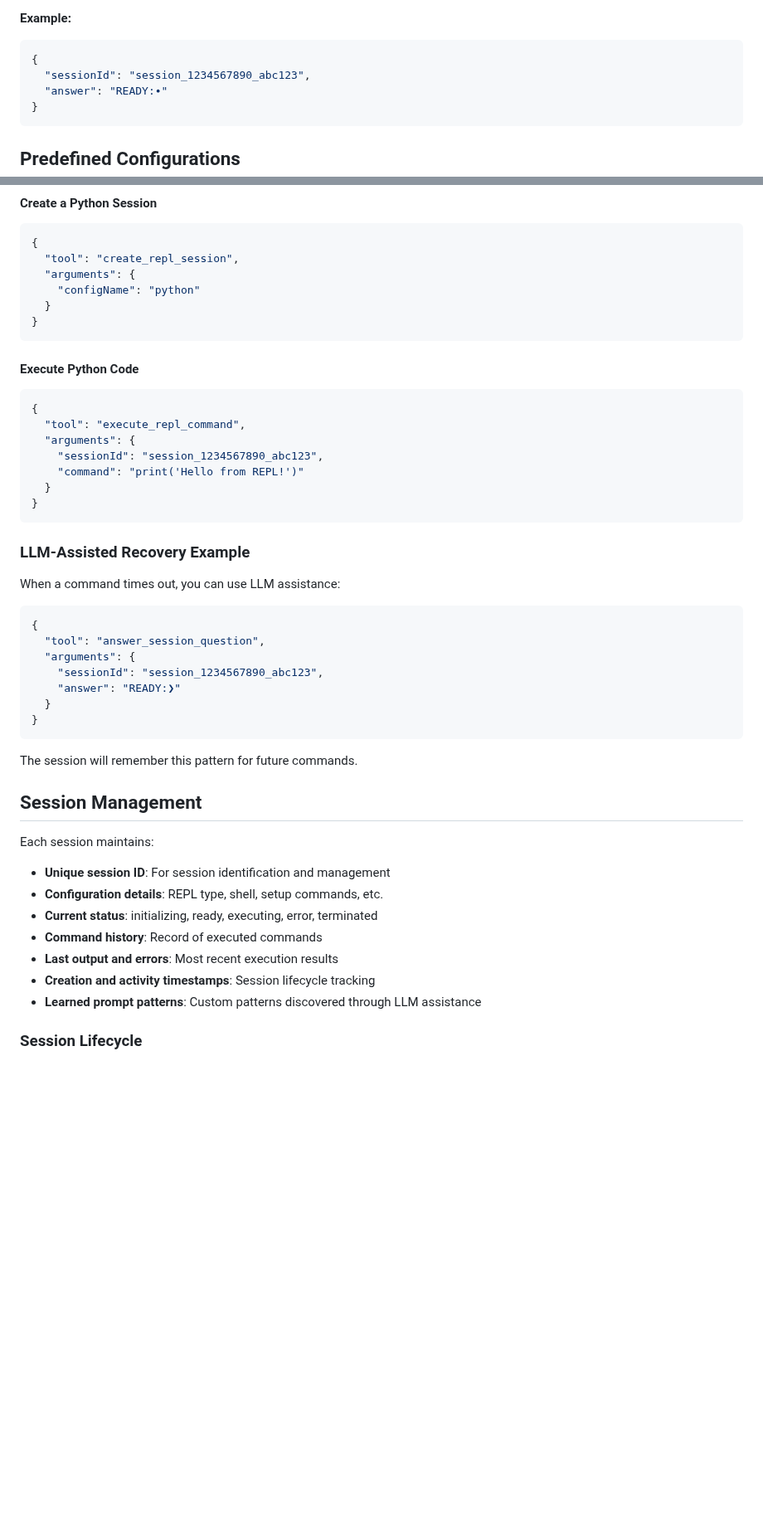
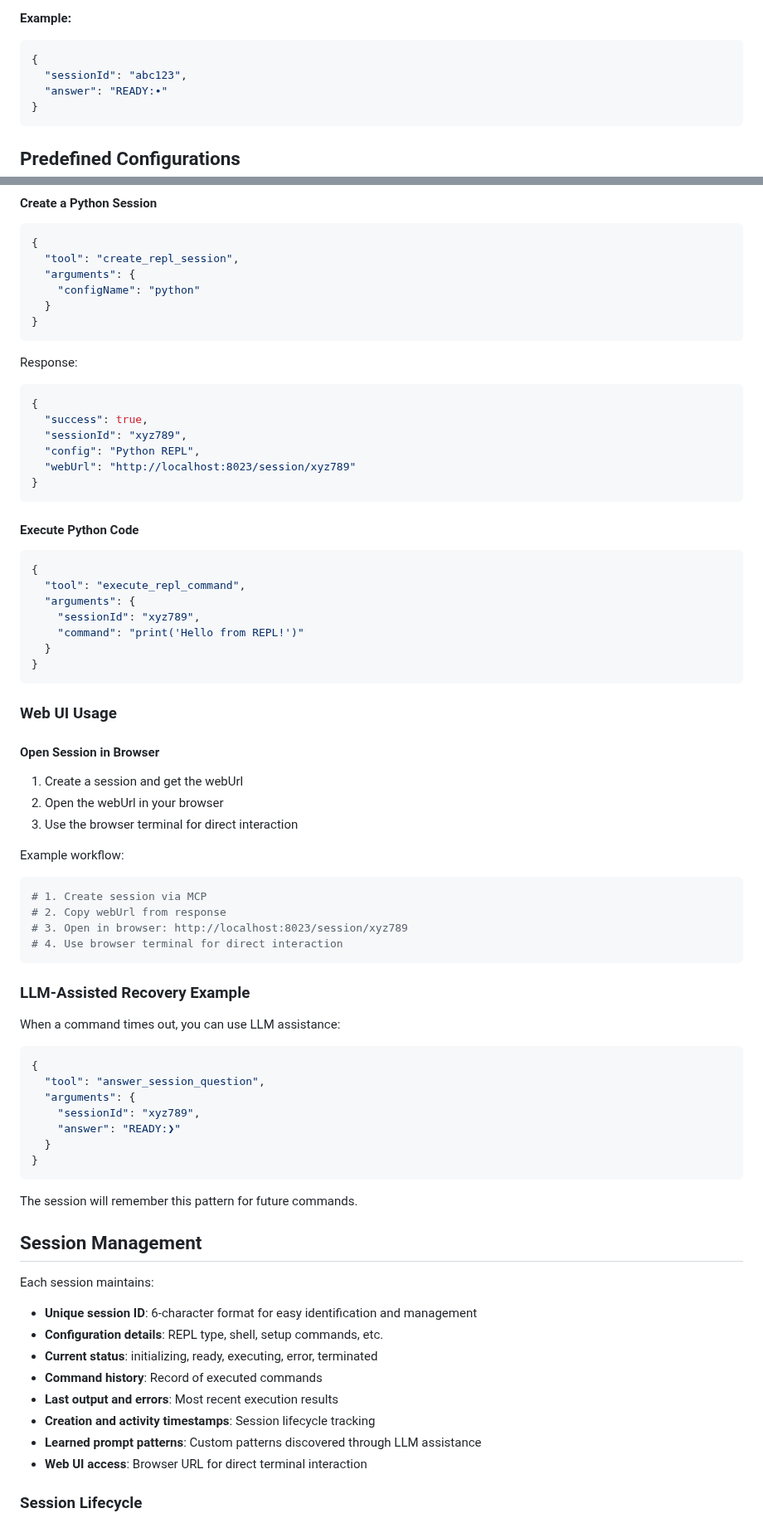
Before and after one commit to takafu/repl-mcp, a Markdown page: README.md, 2 parts joined by grey strips. Shown at 83% size. GitHub-like rendering; blank space fills up the shorter version.

````diff
--- a/README.md
+++ b/README.md
@@ -194,7 +241,7 @@ Answer a question from session creation or command execution during LLM-assisted
 
 ```json
 {
-  "sessionId": "session_1234567890_abc123",
+  "sessionId": "abc123",
   "answer": "READY:∙"
 }
 ```
@@ -254,16 +301,42 @@ Patterns identified by LLM are remembered for the session duration to improve su
 }
 ```
 
+Response:
+```json
+{
+  "success": true,
+  "sessionId": "xyz789",
+  "config": "Python REPL",
+  "webUrl": "http://localhost:8023/session/xyz789"
+}
+```
+
 #### Execute Python Code
 
 ```json
 {
   "tool": "execute_repl_command",
   "arguments": {
-    "sessionId": "session_1234567890_abc123",
+    "sessionId": "xyz789",
     "command": "print('Hello from REPL!')"
   }
 }
+```
+
+### Web UI Usage
+
+#### Open Session in Browser
+
+1. Create a session and get the webUrl
+2. Open the webUrl in your browser
+3. Use the browser terminal for direct interaction
+
+Example workflow:
+```bash
+# 1. Create session via MCP
+# 2. Copy webUrl from response
+# 3. Open in browser: http://localhost:8023/session/xyz789
+# 4. Use browser terminal for direct interaction
 ```
 
 ### LLM-Assisted Recovery Example
@@ -274,7 +347,7 @@ When a command times out, you can use LLM assistance:
 {
   "tool": "answer_session_question",
   "arguments": {
-    "sessionId": "session_1234567890_abc123",
+    "sessionId": "xyz789",
     "answer": "READY:❯"
   }
 }
@@ -286,13 +359,14 @@ The session will remember this pattern for future commands.
 
 Each session maintains:
 
-- **Unique session ID**: For session identification and management
+- **Unique session ID**: 6-character format for easy identification and management
 - **Configuration details**: REPL type, shell, setup commands, etc.
 - **Current status**: initializing, ready, executing, error, terminated
 - **Command history**: Record of executed commands
 - **Last output and errors**: Most recent execution results
 - **Creation and activity timestamps**: Session lifecycle tracking
 - **Learned prompt patterns**: Custom patterns discovered through LLM assistance
+- **Web UI access**: Browser URL for direct terminal interaction
 
 ### Session Lifecycle
 
````
Also changed, not shown: other parts of README.md (+76 -15 lines).
